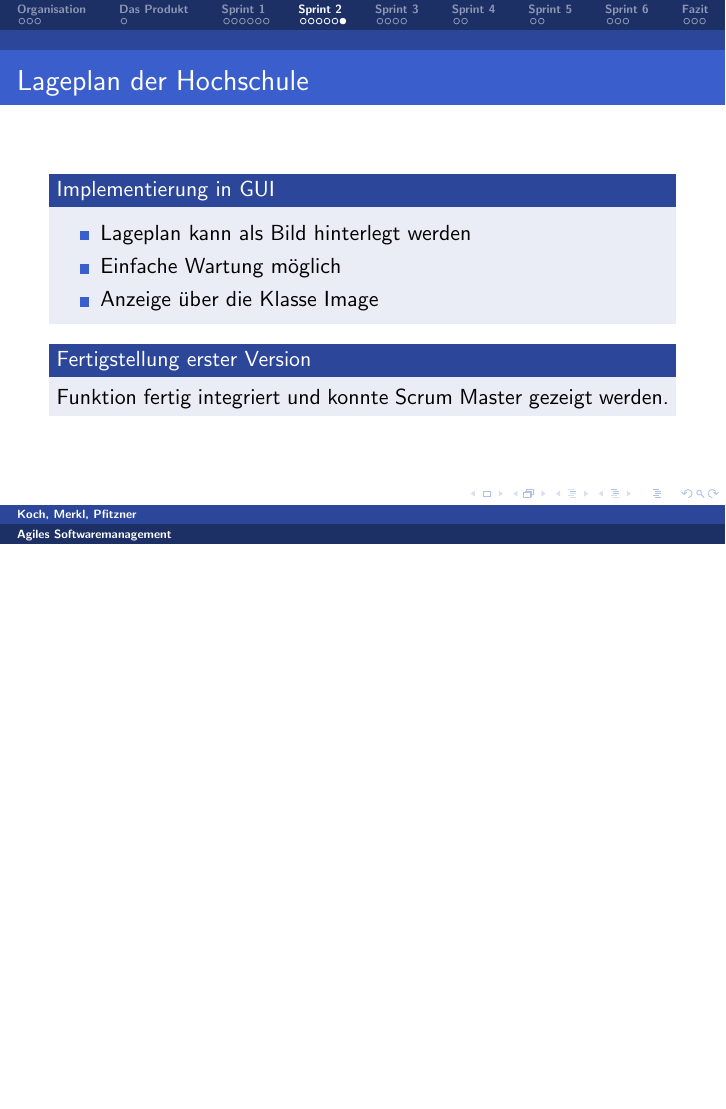
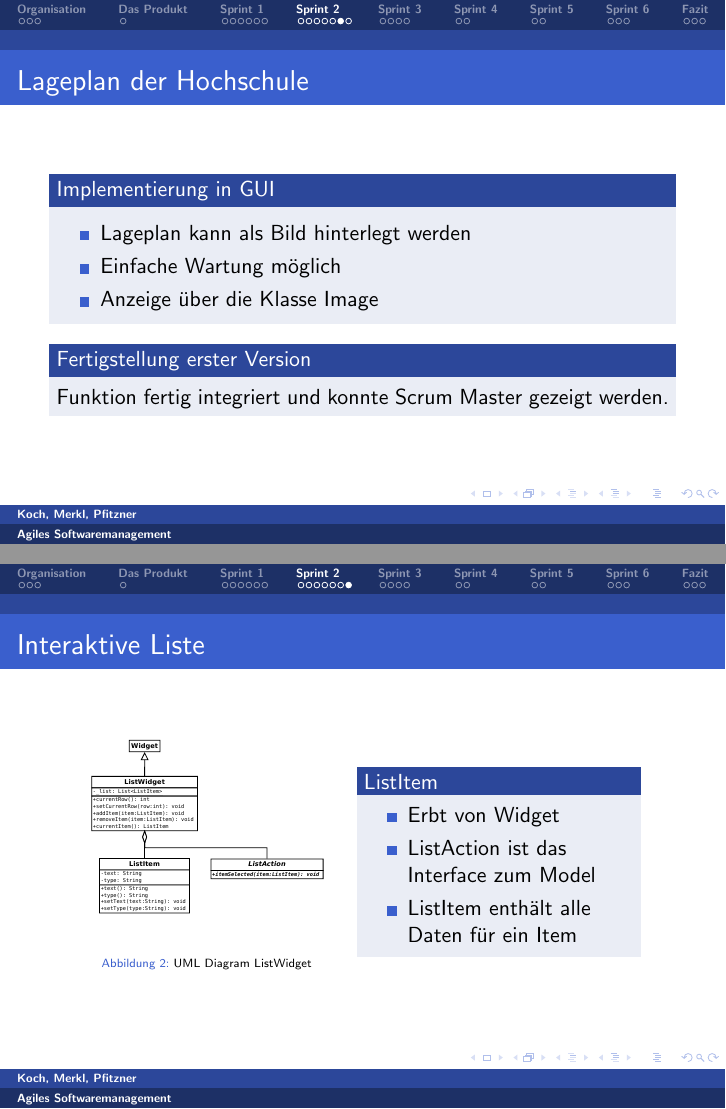
Before and after one commit to philko4711/Scrum_Master, LaTeX slides (praesentation/my_Presentation.tex, which reads praesentation/sprint2knueppl.tex): page 18 of 32 before the commit and pages 18 and 19 of 33 after it, the two joined at a grey line, the shorter picture padded with empty space. Compiled offline with pdfLaTeX.

Commit message:
Dei mudder!

```diff
--- a/praesentation/sprint2knueppl.tex
+++ b/praesentation/sprint2knueppl.tex
@@ -35,3 +35,27 @@
 		Funktion fertig integriert und konnte Scrum Master gezeigt werden.
 	\end{block}
 \end{frame}
+%
+%
+%
+\begin{frame}
+	\frametitle{Interaktive Liste}
+%
+	\begin{minipage}{0.49\textwidth}
+		\begin{figure}
+			\centering
+			\includegraphics[width = \textwidth]{../grafiken/uml-list-widget}
+			\caption{UML Diagram ListWidget}
+		\end{figure}
+	\end{minipage}
+%
+	\begin{minipage}{0.44\textwidth}
+		\begin{block}{ListItem}
+			\begin{itemize}
+			    \item Erbt von Widget
+			    \item ListAction ist das Interface zum Model
+			    \item ListItem enthält alle Daten für ein Item
+			\end{itemize}
+		\end{block}
+	\end{minipage}
+\end{frame}
```
Also changed, not shown: praesentation/sprint1knueppl.tex (+12 -0 lines), grafiken/uml-list-widget.pdf (added), 1 other file.
